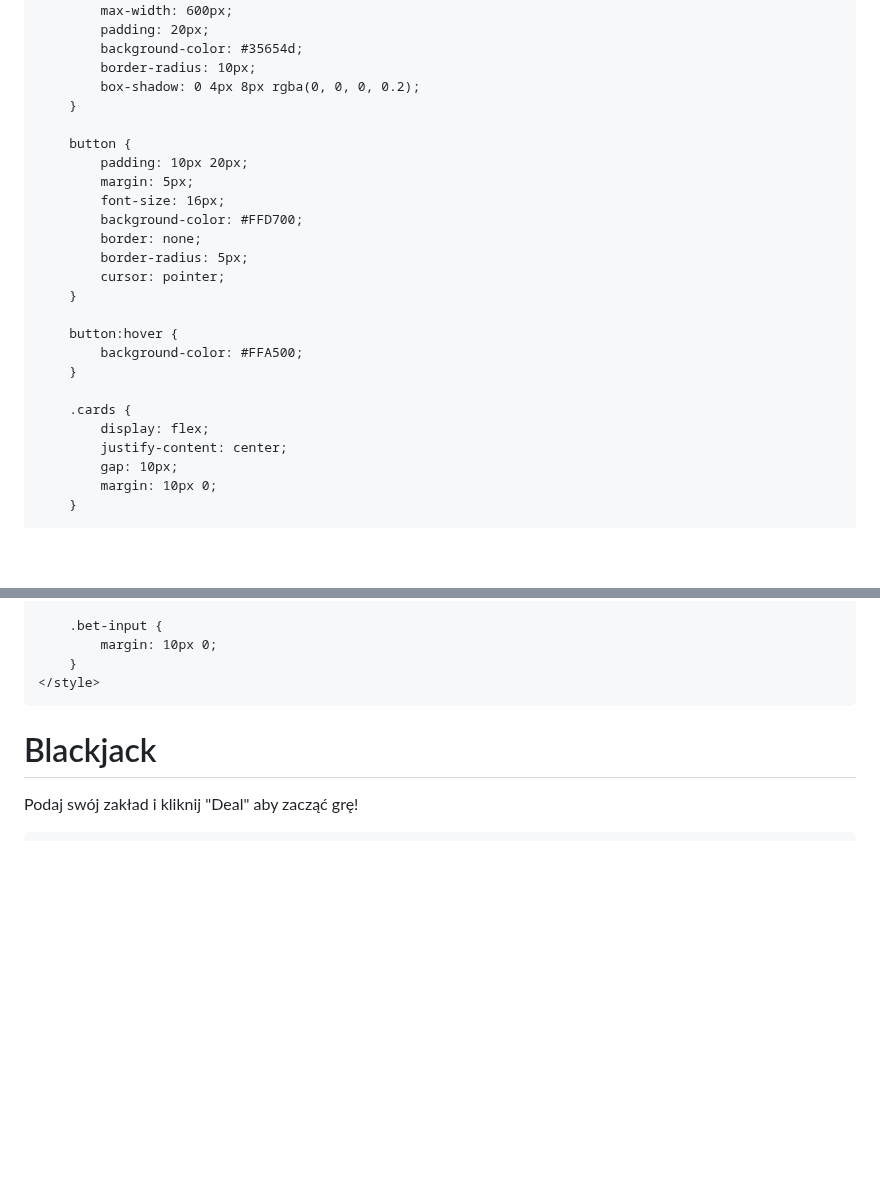
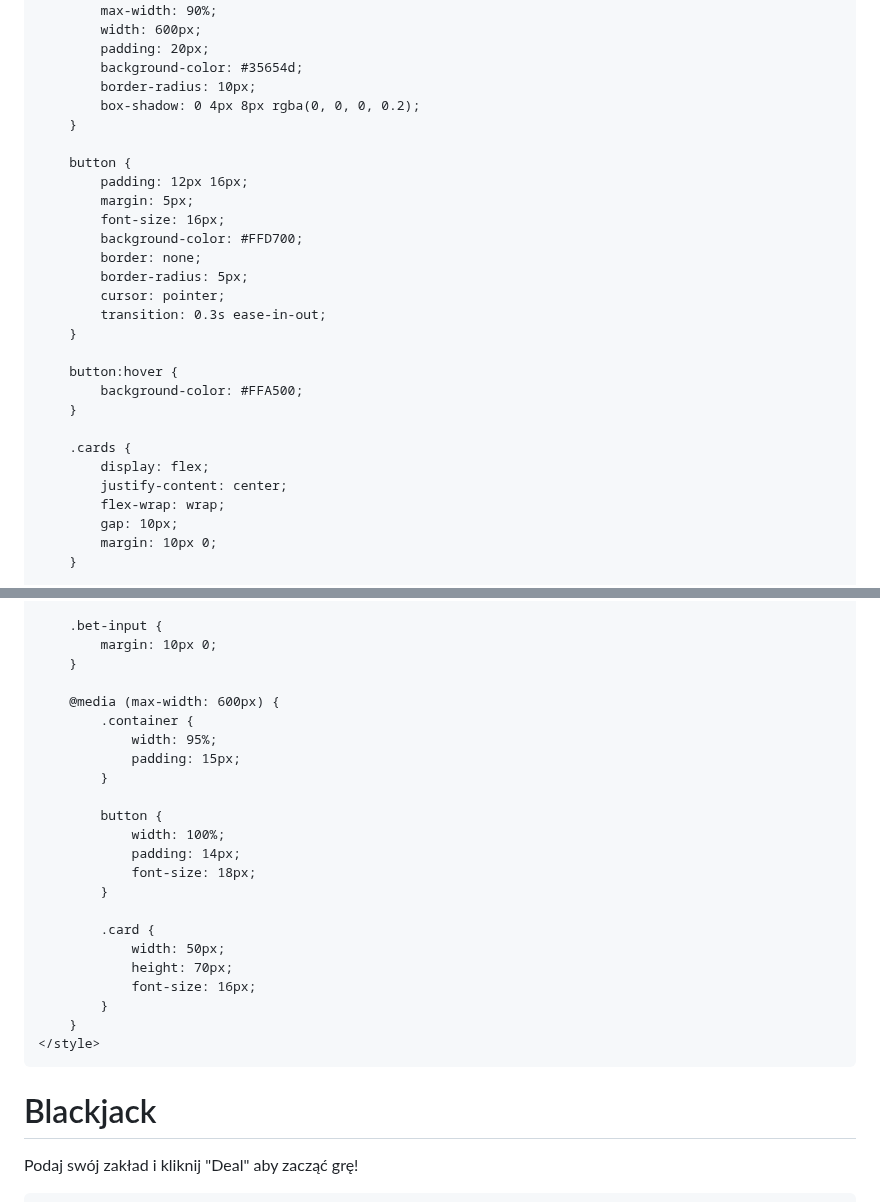
Before and after one commit to szymon-budzik/szymon-budzik.github.io, a Markdown page: README.md, 2 parts joined by grey strips. GitHub-like rendering; blank space fills up the shorter version.

```diff
--- a/README.md
+++ b/README.md
@@ -12,11 +12,14 @@
             background-color: rgb(49, 1, 1);
             color: white;
             font-weight: bold;
+            margin: 0;
+            padding: 0;
         }
 
         .container {
             margin: 20px auto;
-            max-width: 600px;
+            max-width: 90%;
+            width: 600px;
             padding: 20px;
             background-color: #35654d;
             border-radius: 10px;
@@ -24,13 +27,14 @@
         }
 
         button {
-            padding: 10px 20px;
+            padding: 12px 16px;
             margin: 5px;
             font-size: 16px;
             background-color: #FFD700;
             border: none;
             border-radius: 5px;
             cursor: pointer;
+            transition: 0.3s ease-in-out;
         }
 
         button:hover {
@@ -40,6 +44,7 @@
         .cards {
             display: flex;
             justify-content: center;
+            flex-wrap: wrap;
             gap: 10px;
             margin: 10px 0;
         }
@@ -59,6 +64,25 @@
 
         .bet-input {
             margin: 10px 0;
+        }
+
+        @media (max-width: 600px) {
+            .container {
+                width: 95%;
+                padding: 15px;
+            }
+
+            button {
+                width: 100%;
+                padding: 14px;
+                font-size: 18px;
+            }
+
+            .card {
+                width: 50px;
+                height: 70px;
+                font-size: 16px;
+            }
         }
     </style>
 </head>
```
